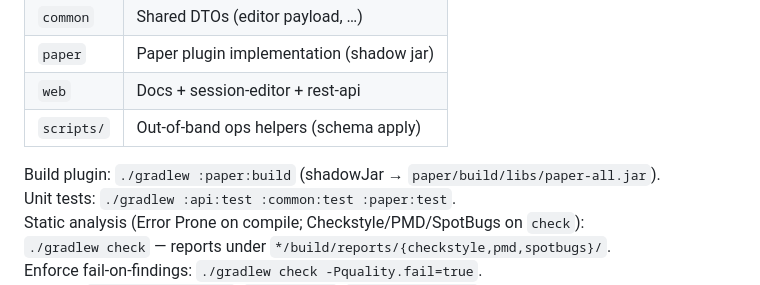
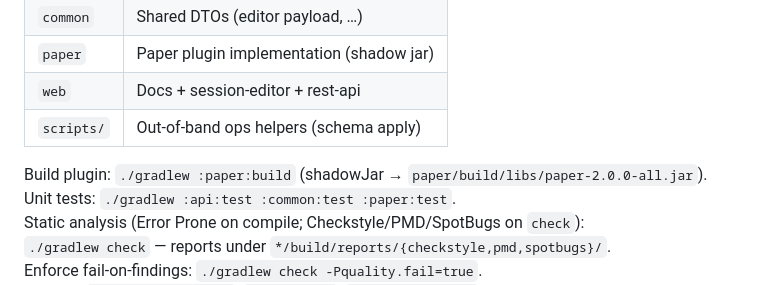
Before and after one commit to mintychochip/ModularJobs, a Markdown page: AGENTS.md, the part around the change. Rendered like a GitHub page.

Commit message:
docs: align Paper artifact path

```diff
--- a/AGENTS.md
+++ b/AGENTS.md
@@ -13,7 +13,7 @@ Postgres-backed REST API (Rust) and React secure session editor.
 | `web` | Docs + session-editor + rest-api |
 | `scripts/` | Out-of-band ops helpers (schema apply) |
 
-Build plugin: `./gradlew :paper:build` (shadowJar → `paper/build/libs/paper-all.jar`).
+Build plugin: `./gradlew :paper:build` (shadowJar → `paper/build/libs/paper-2.0.0-all.jar`).
 Unit tests: `./gradlew :api:test :common:test :paper:test`.
 Static analysis (Error Prone on compile; Checkstyle/PMD/SpotBugs on `check`):
 `./gradlew check` — reports under `*/build/reports/{checkstyle,pmd,spotbugs}/`.
```
